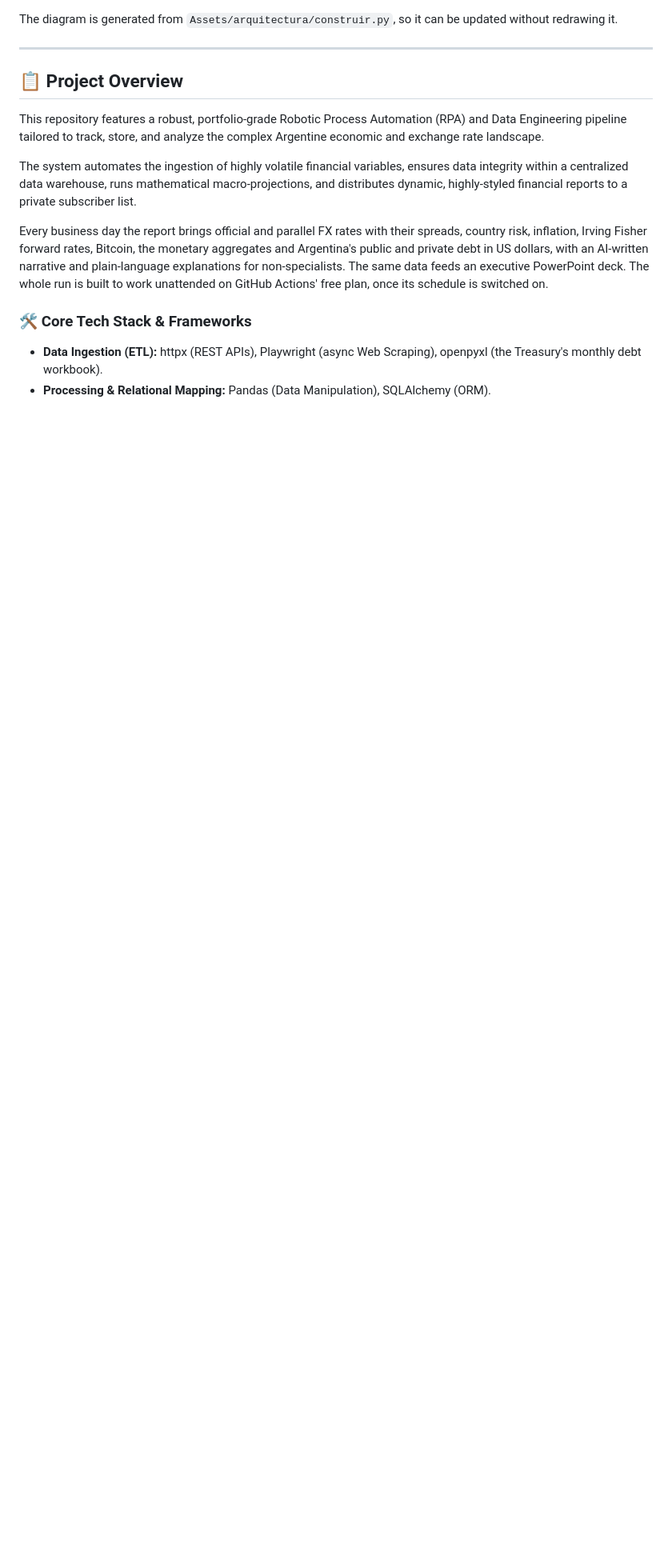
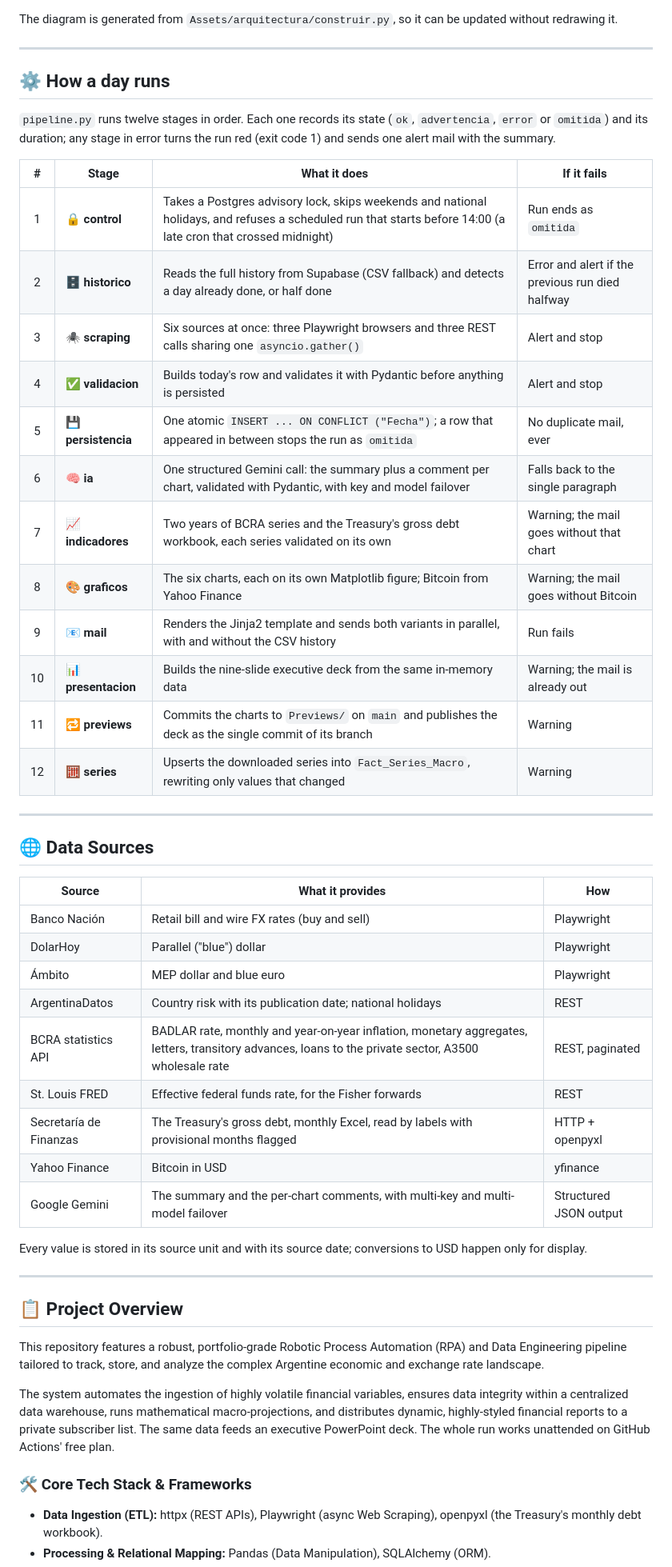
Before and after one commit to mauroemartinez/RPA-exchange-rate-scraping-automatic-mailing, a Markdown page: README.md, the part around the change printed below. Shown: that part at 80% size. Rendered like a GitHub page; blank space fills up the shorter version.

```diff
--- a/README.md
+++ b/README.md
@@ -39,6 +78,45 @@ Below is the end-to-end blueprint of the production data life cycle.
 </p>
 
 The diagram is generated from `Assets/arquitectura/construir.py`, so it can be updated without redrawing it.
+
+---
+
+## ⚙️ How a day runs
+
+`pipeline.py` runs twelve stages in order. Each one records its state (`ok`, `advertencia`, `error` or `omitida`) and its duration; any stage in error turns the run red (exit code 1) and sends one alert mail with the summary.
+
+| # | Stage | What it does | If it fails |
+|:-:|---|---|---|
+| 1 | 🔒 **control** | Takes a Postgres advisory lock, skips weekends and national holidays, and refuses a scheduled run that starts before 14:00 (a late cron that crossed midnight) | Run ends as `omitida` |
+| 2 | 🗄️ **historico** | Reads the full history from Supabase (CSV fallback) and detects a day already done, or half done | Error and alert if the previous run died halfway |
+| 3 | 🕷️ **scraping** | Six sources at once: three Playwright browsers and three REST calls sharing one `asyncio.gather()` | Alert and stop |
+| 4 | ✅ **validacion** | Builds today's row and validates it with Pydantic before anything is persisted | Alert and stop |
+| 5 | 💾 **persistencia** | One atomic `INSERT ... ON CONFLICT ("Fecha")`; a row that appeared in between stops the run as `omitida` | No duplicate mail, ever |
+| 6 | 🧠 **ia** | One structured Gemini call: the summary plus a comment per chart, validated with Pydantic, with key and model failover | Falls back to the single paragraph |
+| 7 | 📈 **indicadores** | Two years of BCRA series and the Treasury's gross debt workbook, each series validated on its own | Warning; the mail goes without that chart |
+| 8 | 🎨 **graficos** | The six charts, each on its own Matplotlib figure; Bitcoin from Yahoo Finance | Warning; the mail goes without Bitcoin |
+| 9 | 📧 **mail** | Renders the Jinja2 template and sends both variants in parallel, with and without the CSV history | Run fails |
+| 10 | 📊 **presentacion** | Builds the nine-slide executive deck from the same in-memory data | Warning; the mail is already out |
+| 11 | 🔁 **previews** | Commits the charts to `Previews/` on `main` and publishes the deck as the single commit of its branch | Warning |
+| 12 | 🧮 **series** | Upserts the downloaded series into `Fact_Series_Macro`, rewriting only values that changed | Warning |
+
+---
+
+## 🌐 Data Sources
+
+| Source | What it provides | How |
+|---|---|---|
+| Banco Nación | Retail bill and wire FX rates (buy and sell) | Playwright |
+| DolarHoy | Parallel ("blue") dollar | Playwright |
+| Ámbito | MEP dollar and blue euro | Playwright |
+| ArgentinaDatos | Country risk with its publication date; national holidays | REST |
+| BCRA statistics API | BADLAR rate, monthly and year-on-year inflation, monetary aggregates, letters, transitory advances, loans to the private sector, A3500 wholesale rate | REST, paginated |
+| St. Louis FRED | Effective federal funds rate, for the Fisher forwards | REST |
+| Secretaría de Finanzas | The Treasury's gross debt, monthly Excel, read by labels with provisional months flagged | HTTP + openpyxl |
+| Yahoo Finance | Bitcoin in USD | yfinance |
+| Google Gemini | The summary and the per-chart comments, with multi-key and multi-model failover | Structured JSON output |
+
+Every value is stored in its source unit and with its source date; conversions to USD happen only for display.
 
 ---
 
@@ -46,9 +124,7 @@ The diagram is generated from `Assets/arquitectura/construir.py`, so it can be u
 
 This repository features a robust, portfolio-grade Robotic Process Automation (RPA) and Data Engineering pipeline tailored to track, store, and analyze the complex Argentine economic and exchange rate landscape.
 
-The system automates the ingestion of highly volatile financial variables, ensures data integrity within a centralized data warehouse, runs mathematical macro-projections, and distributes dynamic, highly-styled financial reports to a private subscriber list.
-
-Every business day the report brings official and parallel FX rates with their spreads, country risk, inflation, Irving Fisher forward rates, Bitcoin, the monetary aggregates and Argentina's public and private debt in US dollars, with an AI-written narrative and plain-language explanations for non-specialists. The same data feeds an executive PowerPoint deck. The whole run is built to work unattended on GitHub Actions' free plan, once its schedule is switched on.
+The system automates the ingestion of highly volatile financial variables, ensures data integrity within a centralized data warehouse, runs mathematical macro-projections, and distributes dynamic, highly-styled financial reports to a private subscriber list. The same data feeds an executive PowerPoint deck. The whole run works unattended on GitHub Actions' free plan.
 
 ### 🛠️ Core Tech Stack & Frameworks
 * **Data Ingestion (ETL):** httpx (REST APIs), Playwright (async Web Scraping), openpyxl (the Treasury's monthly debt workbook).
```
Also changed, not shown: other parts of README.md (+152 -112 lines), Assets/Mail_completo.jpg (added), Assets/Mail_resumen.jpg (added).
